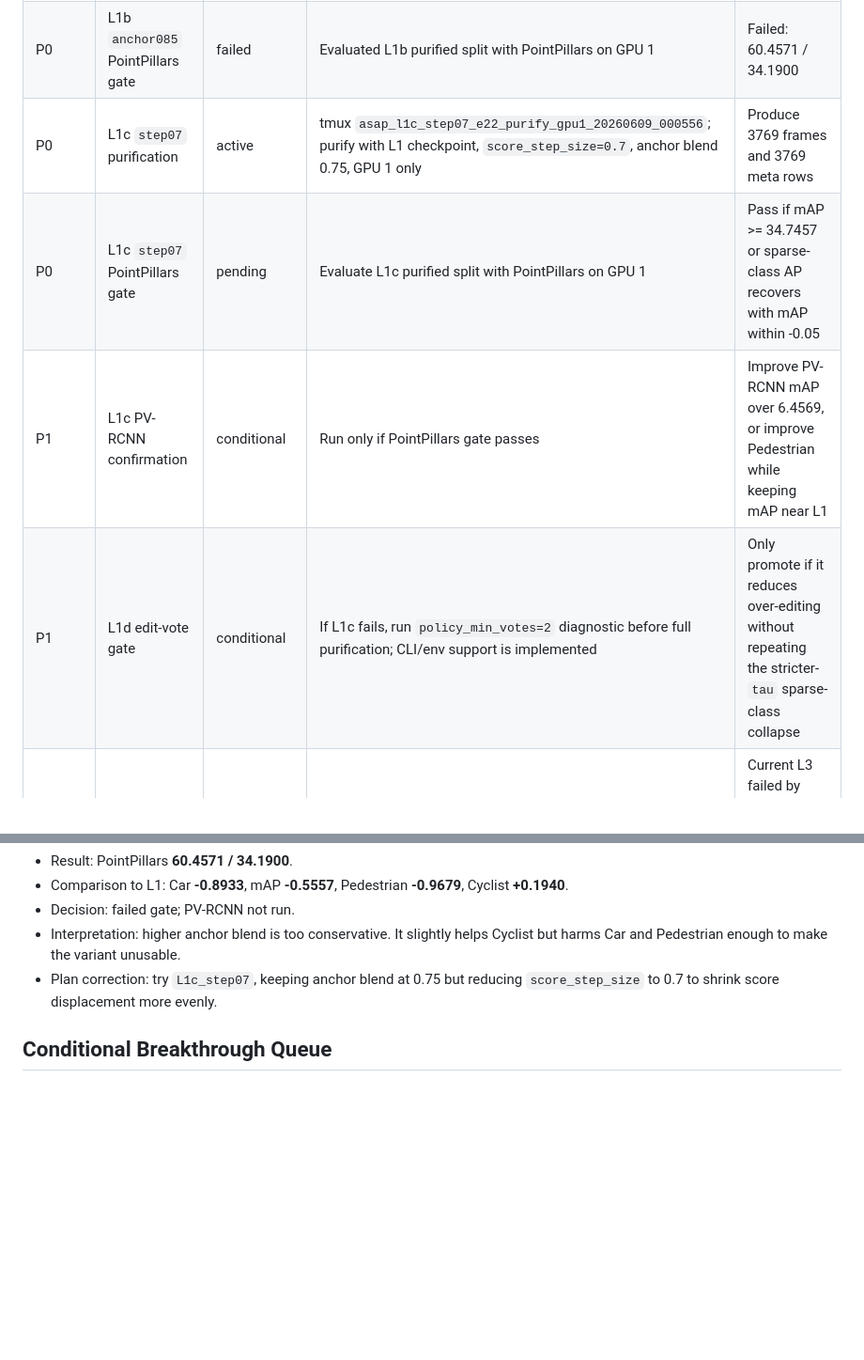
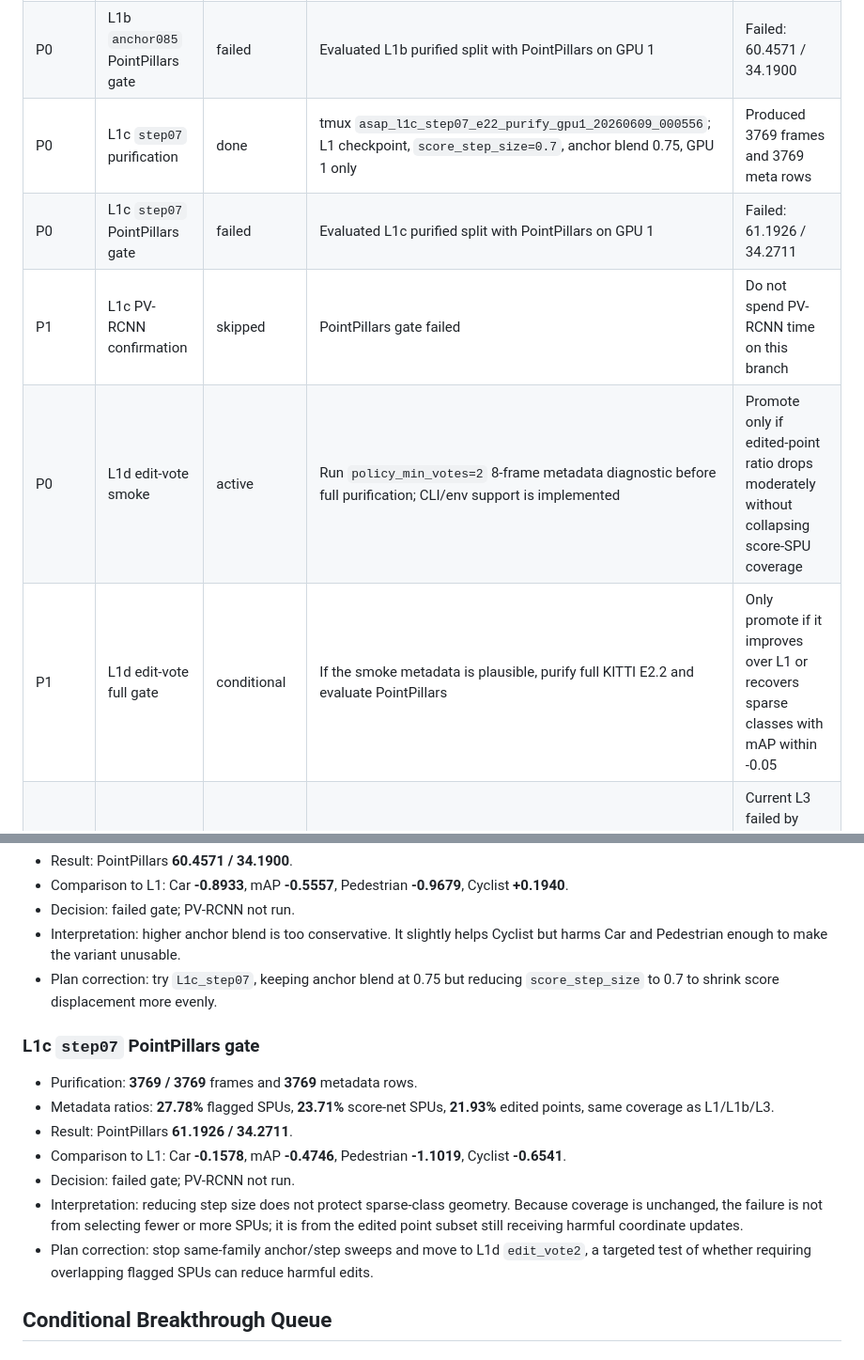
Before and after one commit to TanLinJi/ASAP, a Markdown page: docs/17_dynamic_experiment_worklist.md, 2 parts joined by grey strips. Shown at 94% size. GitHub-like rendering; blank space fills up the shorter version.

Commit message:
Record step07 gate failure

```diff
--- a/docs/17_dynamic_experiment_worklist.md
+++ b/docs/17_dynamic_experiment_worklist.md
@@ -23,10 +23,11 @@
 | P0 | L3 PointPillars gate | failed | Evaluated `outputs/asap_loss_l3_density/kitti/E2.2_perturbation` with PointPillars on GPU 1 | Failed: 61.1388 / 34.3561 |
 | P0 | L1b `anchor085` purification | done | Purified KITTI E2.2 with L1 checkpoint, `score_anchor_blend=0.85`, `t_star=0.08`, GPU 1 only | Produced 3769 frames and 3769 meta rows |
 | P0 | L1b `anchor085` PointPillars gate | failed | Evaluated L1b purified split with PointPillars on GPU 1 | Failed: 60.4571 / 34.1900 |
-| P0 | L1c `step07` purification | active | tmux `asap_l1c_step07_e22_purify_gpu1_20260609_000556`; purify with L1 checkpoint, `score_step_size=0.7`, anchor blend 0.75, GPU 1 only | Produce 3769 frames and 3769 meta rows |
-| P0 | L1c `step07` PointPillars gate | pending | Evaluate L1c purified split with PointPillars on GPU 1 | Pass if mAP >= 34.7457 or sparse-class AP recovers with mAP within -0.05 |
-| P1 | L1c PV-RCNN confirmation | conditional | Run only if PointPillars gate passes | Improve PV-RCNN mAP over 6.4569, or improve Pedestrian while keeping mAP near L1 |
-| P1 | L1d edit-vote gate | conditional | If L1c fails, run `policy_min_votes=2` diagnostic before full purification; CLI/env support is implemented | Only promote if it reduces over-editing without repeating the stricter-`tau` sparse-class collapse |
+| P0 | L1c `step07` purification | done | tmux `asap_l1c_step07_e22_purify_gpu1_20260609_000556`; L1 checkpoint, `score_step_size=0.7`, anchor blend 0.75, GPU 1 only | Produced 3769 frames and 3769 meta rows |
+| P0 | L1c `step07` PointPillars gate | failed | Evaluated L1c purified split with PointPillars on GPU 1 | Failed: 61.1926 / 34.2711 |
+| P1 | L1c PV-RCNN confirmation | skipped | PointPillars gate failed | Do not spend PV-RCNN time on this branch |
+| P0 | L1d edit-vote smoke | active | Run `policy_min_votes=2` 8-frame metadata diagnostic before full purification; CLI/env support is implemented | Promote only if edited-point ratio drops moderately without collapsing score-SPU coverage |
+| P1 | L1d edit-vote full gate | conditional | If the smoke metadata is plausible, purify full KITTI E2.2 and evaluate PointPillars | Only promote if it improves over L1 or recovers sparse classes with mAP within -0.05 |
 | P3 | L3b low-weight density | downgraded | Train `density` with `lambda_density=0.01` only if inference-side checks also fail | Current L3 failed by large mAP drop, so do not prioritize more density training |
 | P3 | Paired fine-tune | deferred | Fine-tune from L1/L3 only after a stable loss base exists | Avoid detector-aware claims until clean evidence exists |
 
@@ -95,6 +96,16 @@
 - Interpretation: higher anchor blend is too conservative. It slightly helps Cyclist but harms Car and Pedestrian enough to make the variant unusable.
 - Plan correction: try `L1c_step07`, keeping anchor blend at 0.75 but reducing `score_step_size` to 0.7 to shrink score displacement more evenly.
 
+### L1c `step07` PointPillars gate
+
+- Purification: **3769 / 3769** frames and **3769** metadata rows.
+- Metadata ratios: **27.78%** flagged SPUs, **23.71%** score-net SPUs, **21.93%** edited points, same coverage as L1/L1b/L3.
+- Result: PointPillars **61.1926 / 34.2711**.
+- Comparison to L1: Car **-0.1578**, mAP **-0.4746**, Pedestrian **-1.1019**, Cyclist **-0.6541**.
+- Decision: failed gate; PV-RCNN not run.
+- Interpretation: reducing step size does not protect sparse-class geometry. Because coverage is unchanged, the failure is not from selecting fewer or more SPUs; it is from the edited point subset still receiving harmful coordinate updates.
+- Plan correction: stop same-family anchor/step sweeps and move to L1d `edit_vote2`, a targeted test of whether requiring overlapping flagged SPUs can reduce harmful edits.
+
 ## Conditional Breakthrough Queue
 
 ### L1d `edit_vote2`
```
Also changed, not shown: 1 other file.
